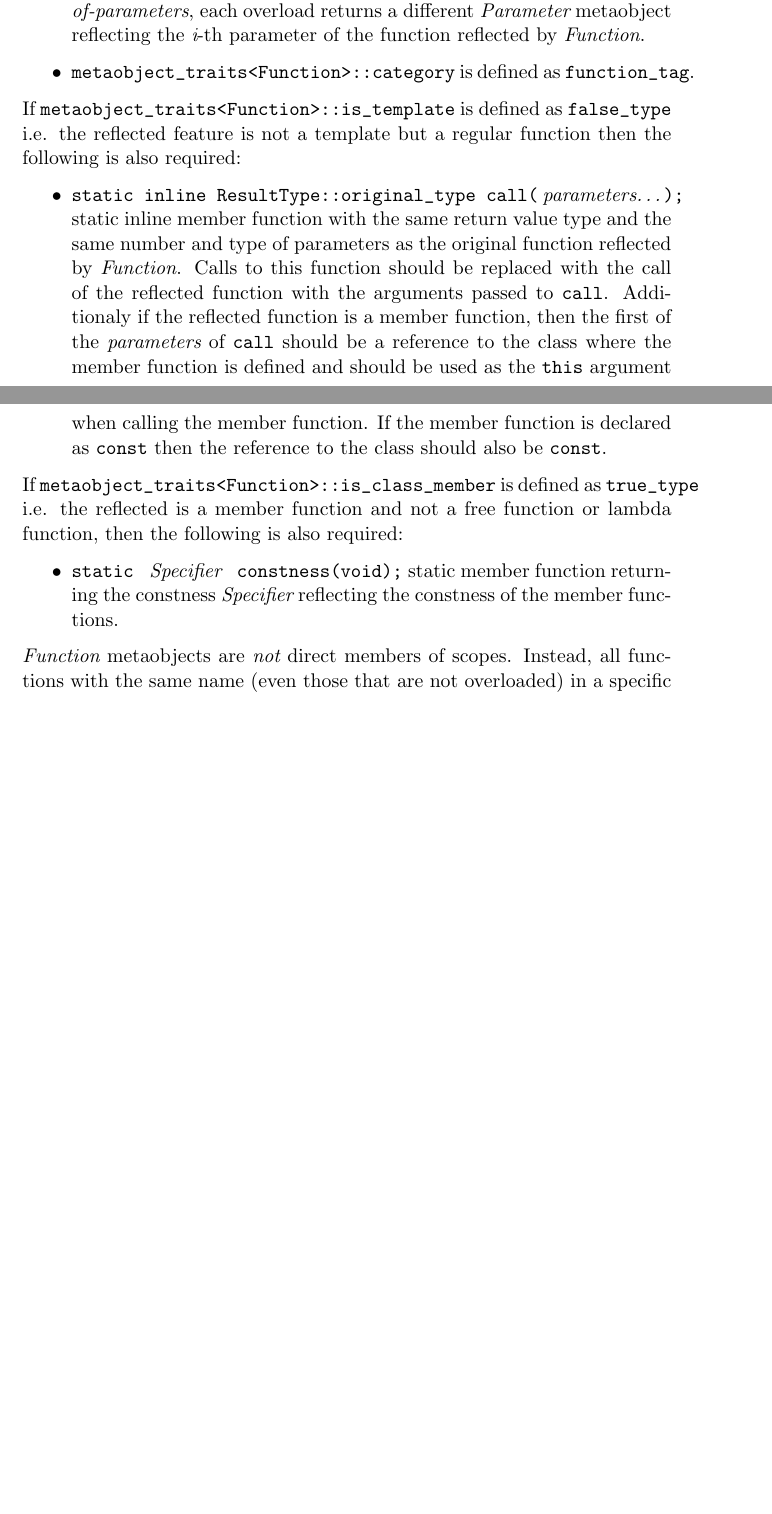
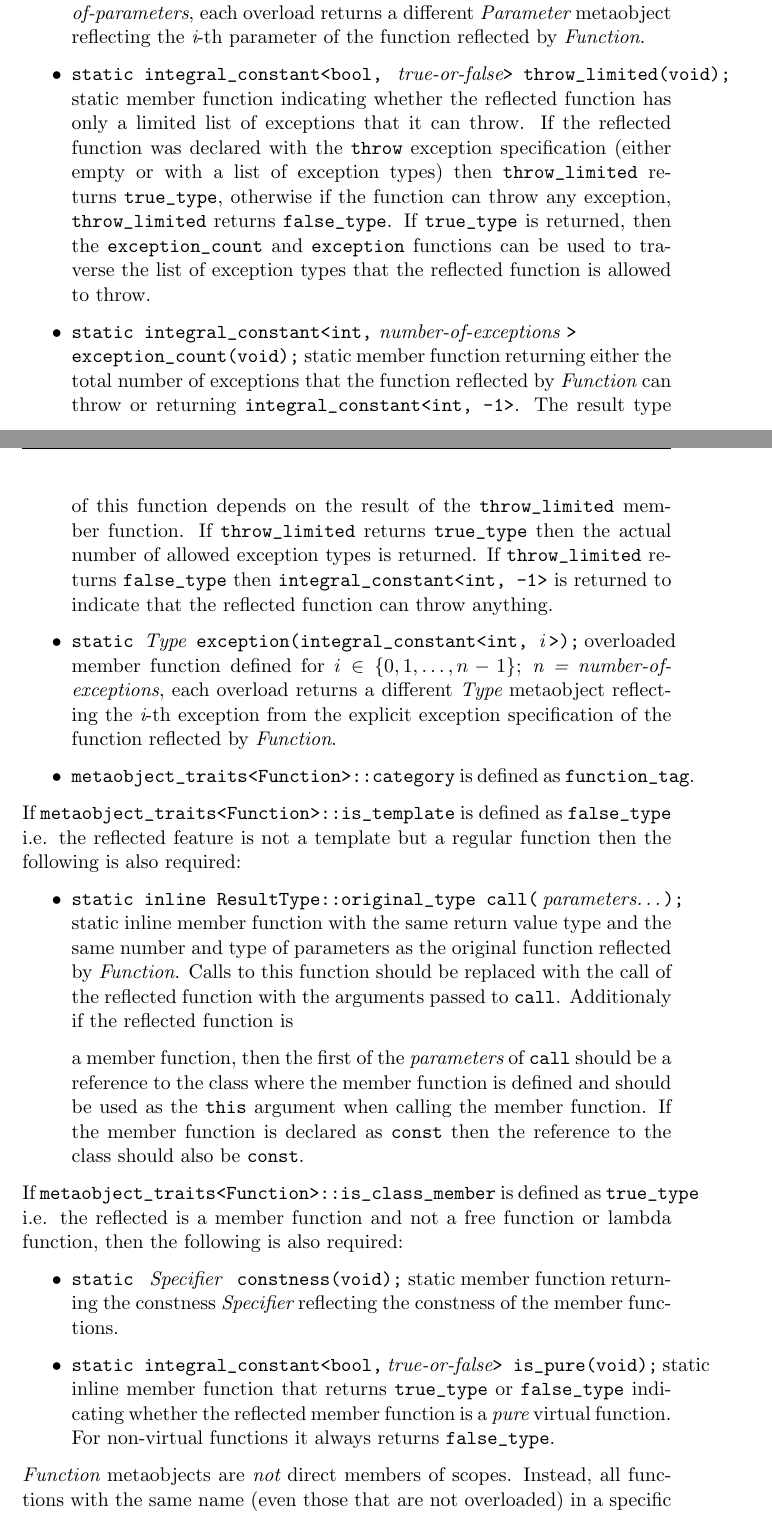
Before and after one commit to matus-chochlik/std_cpp_refl, a LaTeX document (specification/std_cpp_refl.tex, which reads specification/sections/tech_spec_concepts.tex): two parts of pages 34 and 35 of 43 before the commit and two parts of pages 34 and 35 of 44 after it, joined at a grey line, cut so that both start at the same text, the shorter picture padded with empty space. Compiled offline with pdfLaTeX.

Commit message:
Updated the concepts and source-code formatting

```diff
--- a/specification/sections/tech_spec_concepts.tex
+++ b/specification/sections/tech_spec_concepts.tex
@@ -356,6 +356,30 @@ by the \verb@metaobject_traits<Function>::is_template@ typedef as described belo
 	each overload returns a different {\metaobject Parameter} metaobject reflecting the {\em i}-th parameter
 	of the function reflected by {\metaobject Function}.
 
+	\item{\verb@static integral_constant<bool, @ {\em true-or-false}\verb@> throw_limited(void);@}
+	static member function indicating whether the reflected function has only a limited list of exceptions
+	that it can throw. If the reflected function was declared with the \verb@throw@ exception specification
+	(either empty or with a list of exception types) then \verb@throw_limited@ returns
+	\verb@true_type@, otherwise if the function can throw any exception, \verb@throw_limited@ returns \verb@false_type@.
+	If \verb@true_type@ is returned, then the \verb@exception_count@ and \verb@exception@ functions
+	can be used to traverse the list of exception types that the reflected function is allowed
+	to throw.
+
+	\item{\verb@static integral_constant<int,@ {\em number-of-exceptions}
+	\verb@>@\\\verb@exception_count(void);@} static member function returning either the total number
+	of exceptions that the function reflected by {\metaobject Function} can throw or returning
+	\verb@integral_constant<int, -1>@. The result type of this function depends on the result
+	of the \verb@throw_limited@ member function. If \verb@throw_limited@ returns \verb@true_type@
+	then the actual number of allowed exception types is returned. If \verb@throw_limited@ returns
+	\verb@false_type@ then \verb@integral_constant<int, -1>@ is returned to indicate that
+	the reflected function can throw anything.
+
+	\item{\verb@static @{\metaobject Type}\verb@ exception(integral_constant<int, @{\em i}
+	\verb@>);@} overloaded member function defined
+	for $i \in \{0, 1, \dots, n-1\}$; {\em n = number-of-exceptions},
+	each overload returns a different {\metaobject Type} metaobject reflecting the {\em i}-th exception
+	from the explicit exception specification of the function reflected by {\metaobject Function}.
+
 	\item \verb@metaobject_traits<Function>::category@ is defined as \verb@function_tag@.
 \end{itemize}
 
@@ -383,6 +408,11 @@ then the following is also required:
 	\item{\verb@static @ {\metaobject Specifier} \verb@ constness(void);@} static member function
 	returning  the constness {\metaobject Specifier} reflecting the constness
 	of the member functions.
+
+	\item{\verb@static integral_constant<bool,@ {\em true-or-false}\verb@> is_pure(void);@}
+	static inline member function that returns \verb@true_type@ or \verb@false_type@ indicating
+	whether the reflected member function is a {\em pure} virtual function. For non-virtual
+	functions it always returns \verb@false_type@.
 \end{itemize}
 
 {\metaobject Function} metaobjects are {\em not} direct members of scopes. Instead,
--- a/specification/std_cpp_refl.tex
+++ b/specification/std_cpp_refl.tex
@@ -11,7 +11,12 @@
 \usepackage{parskip}
 
 \usepackage{listings}
-\lstset{language=C++}
+\lstset{
+  language=C++,
+  breaklines=false,
+  tabsize=1,
+  showstringspaces=false
+}
 
 \usepackage{fancyhdr}
 \setlength{\headheight}{14pt}
```
Also changed, not shown: specification/sections/tech_spec_concepts.tex (1 more changed lines).
